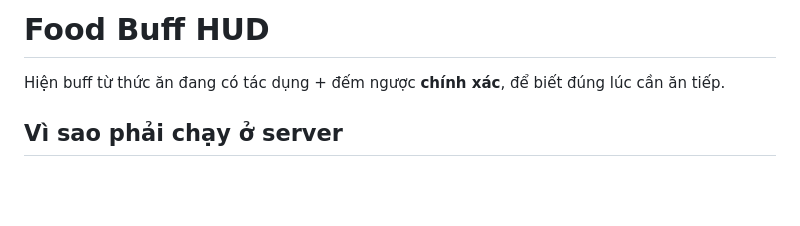
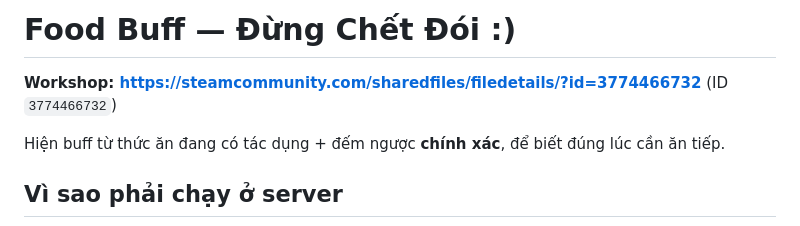
Before and after one commit to kimdat546/dst-mods, a Markdown page: originals/food-buff-hud/README.md, the part around the change. Rendered like a GitHub page; blank space fills up the shorter version.

Commit message:
docs(food-buff-hud): điền Workshop ID 3774466732 sau khi publish
Co-Authored-By: Claude Opus 5 (1M context) <noreply@anthropic.com>

```diff
--- a/originals/food-buff-hud/README.md
+++ b/originals/food-buff-hud/README.md
@@ -1,4 +1,6 @@
-# Food Buff HUD
+# Food Buff — Đừng Chết Đói :)
+
+**Workshop: <https://steamcommunity.com/sharedfiles/filedetails/?id=3774466732>** (ID `3774466732`)
 
 Hiện buff từ thức ăn đang có tác dụng + đếm ngược **chính xác**, để biết đúng lúc cần ăn tiếp.
 
```
Also changed, not shown: README.md (+1 -1 lines).
